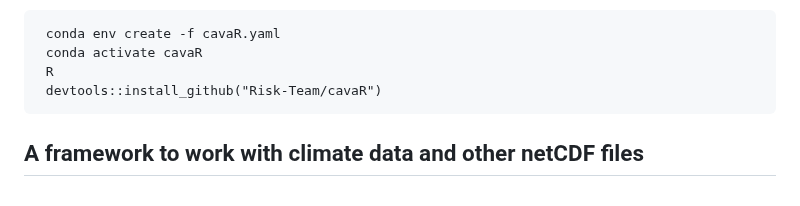
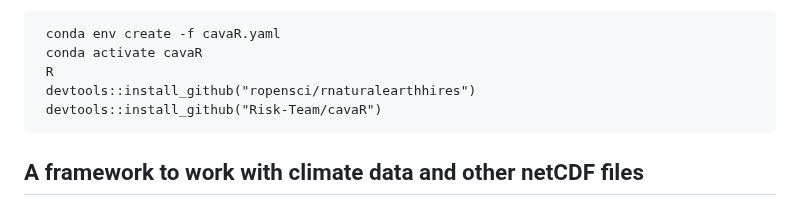
Before and after one commit to Risk-Team/CAVAanalytics, a Markdown page: README.md, the part around the change. GitHub-like rendering.

````diff
--- a/README.md
+++ b/README.md
@@ -50,6 +50,7 @@ tutorial](https://github.com/RSO9192/conda_R). To install everything you need to
     conda env create -f cavaR.yaml
     conda activate cavaR
     R
+    devtools::install_github("ropensci/rnaturalearthhires")
     devtools::install_github("Risk-Team/cavaR")
   ```
 
````
